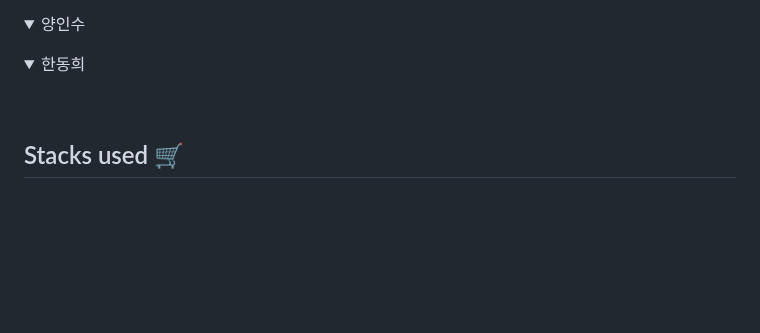
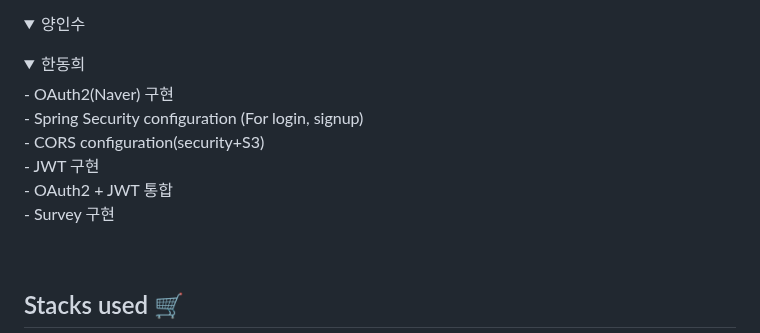
Before and after one commit to codestates-seb/seb43_main_009, a Markdown page: README.md, the part around the change. Rendered like a GitHub page; folded sections open; blank space fills up the shorter version.

```diff
--- a/README.md
+++ b/README.md
@@ -108,7 +108,12 @@
 <details>
 <summary>한동희</summary>
 <div markdown="1">
-
+- OAuth2(Naver) 구현<br/>
+- Spring Security configuration (For login, signup) <br/>
+- CORS configuration(security+S3)<br/>
+- JWT 구현 <br/>
+- OAuth2 + JWT 통합 <br/>
+- Survey 구현 <br/>
 </div>
 </details>
 
```
